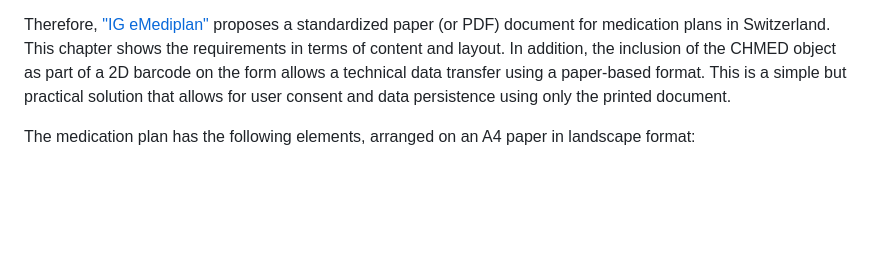
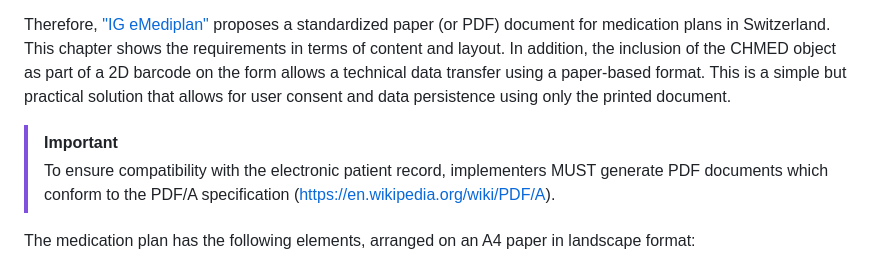
Before and after one commit to NicoGentiDoit/Chmed16ATools, a Markdown page: chmed16a/README.md, the part around the change. GitHub-like rendering; blank space fills up the shorter version.

Commit message:
add pdf/a as a requirement

```diff
--- a/chmed16a/README.md
+++ b/chmed16a/README.md
@@ -1570,6 +1570,10 @@ The medication plan is one of the major documents in establishing a patient's me
 
 Therefore, ["IG eMediplan"](https://emediplan.ch/) proposes a standardized paper (or PDF) document for medication plans in Switzerland. This chapter shows the requirements in terms of content and layout. In addition, the inclusion of the CHMED object as part of a 2D barcode on the form allows a technical data transfer using a paper-based format. This is a simple but practical solution that allows for user consent and data persistence using only the printed document.
 
+> [!IMPORTANT]
+> To ensure compatibility with the electronic patient record,
+> implementers MUST generate PDF documents which conform to the PDF/A specification (https://en.wikipedia.org/wiki/PDF/A).
+
 The medication plan has the following elements, arranged on an A4 paper in landscape format:
 
 - A header section using the top 30 % of the page
```
